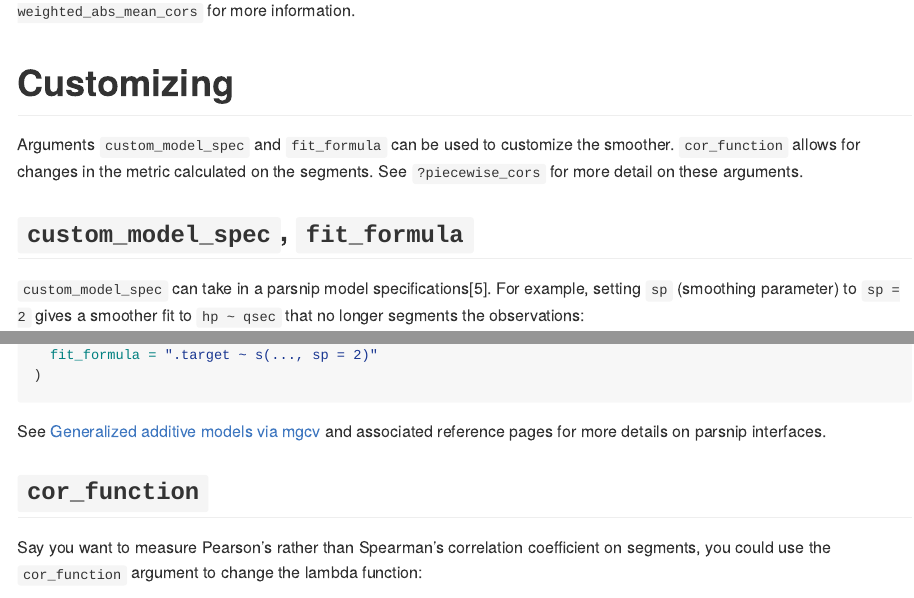
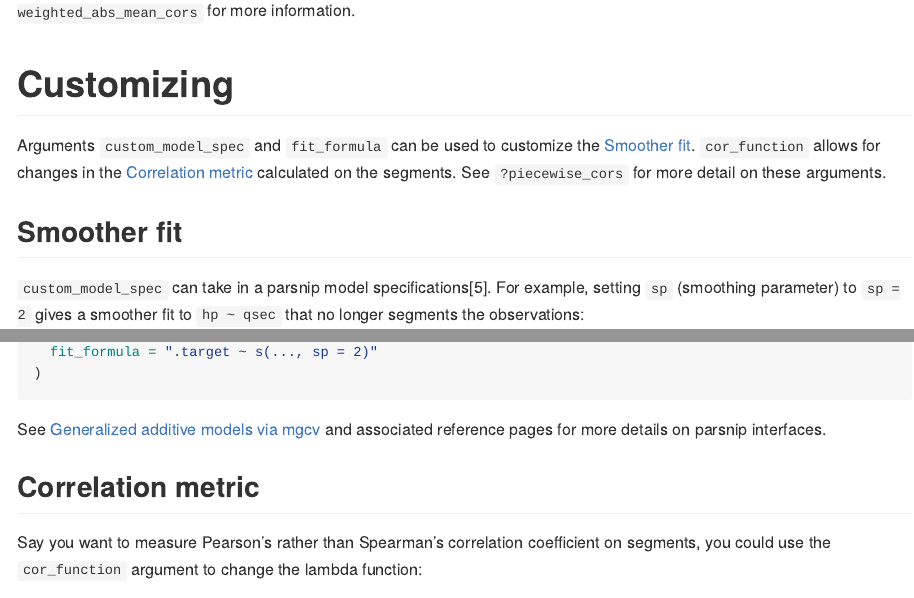
Before and after one commit to brshallo/piececor, an R Markdown document (README.Rmd): the page in a window 1100 px wide, from 3420 px down before the commit and from 3720 px down after it, so that both start at the same text, and a second part further down, joined at a grey line. The pictures show the output file README.md that the author committed with the source, drawn offline in the style of GitHub; badge pictures from the web are left out.

Commit message:
add toc, fix bullets

````diff
--- a/README.Rmd
+++ b/README.Rmd
@@ -1,5 +1,7 @@
 ---
-output: github_document
+output:
+  github_document:
+    toc: true
 ---
 
 <!-- README.md is generated from README.Rmd. Please edit that file -->
@@ -113,9 +115,9 @@ By default a Fisher z-transformation is applied to the individual correlations w
 
 # Customizing
 
-Arguments `custom_model_spec` and `fit_formula` can be used to customize the smoother. `cor_function` allows for changes in the metric calculated on the segments. See `?piecewise_cors` for more detail on these arguments.
+Arguments `custom_model_spec` and `fit_formula` can be used to customize the [Smoother fit]. `cor_function` allows for changes in the [Correlation metric] calculated on the segments. See `?piecewise_cors` for more detail on these arguments.
 
-## `custom_model_spec`, `fit_formula`
+## Smoother fit
 
 `custom_model_spec` can take in a parsnip model specifications^[Again only generative additive models via the "mgcv" engine may be specified. This is in large part due to a dependency on the deprecated `fderiv()` function in [gratia](https://gavinsimpson.github.io/gratia/). Though changes would also need to be made to the `fit_formula` argument in `piececor::piecewise_cors()` to accommodate this. Other non-linear, continuous models would be possible candidates, e.g. loess or multi-adaptive regression splines (which also already has a parsnip interface).]. For example, setting `sp` (smoothing parameter) to `sp = 2` gives a smoother fit to `hp ~ qsec` that no longer segments the observations:
 
@@ -148,7 +150,7 @@ piecewise_cors(
 
 See [Generalized additive models via mgcv](https://parsnip.tidymodels.org/reference/details_gen_additive_mod_mgcv.html) and associated reference pages for more details on parsnip interfaces.
 
-## `cor_function`
+## Correlation metric
 
 Say you want to measure Pearson's rather than Spearman's correlation coefficient on segments, you could use the `cor_function` argument to change the lambda function:
 ```{r}
````
Also changed, not shown: README.md, README.Rmd (6 more changed lines).
